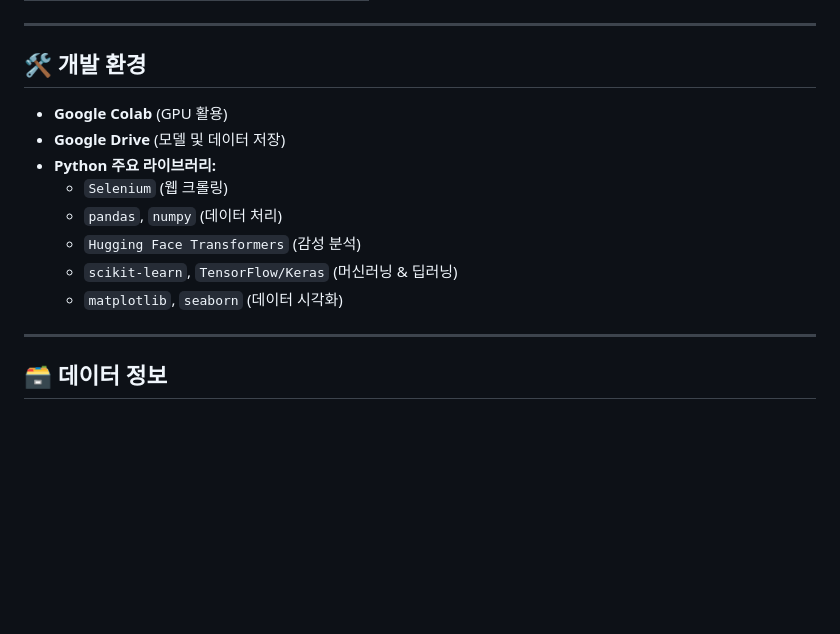
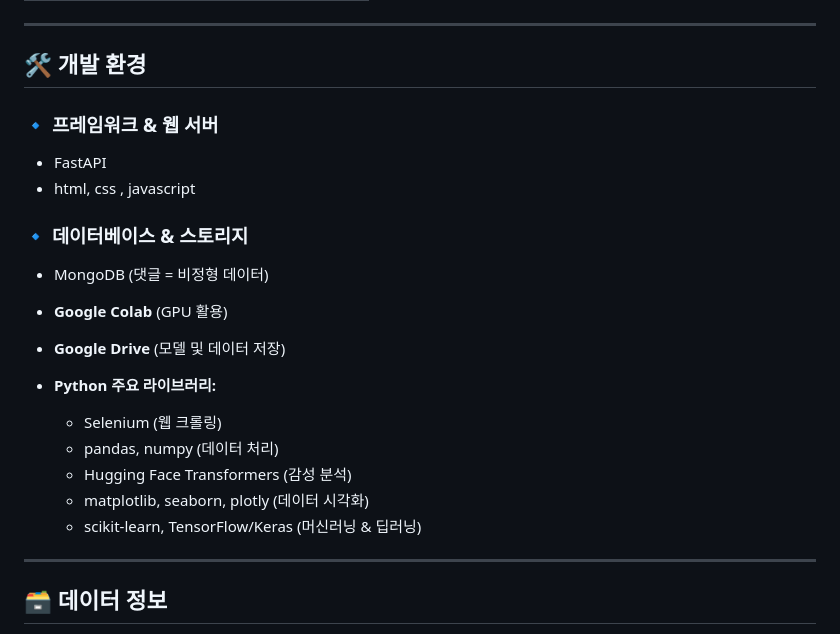
Before and after one commit to seongjju/fisatoons, a Markdown page: README.md, the part around the change. Rendered like a GitHub page; blank space fills up the shorter version.

```diff
--- a/README.md
+++ b/README.md
@@ -21,14 +21,21 @@ FISAToon 프로젝트는 **웹툰 댓글 데이터를 기반으로 감성 분석
 ---
 
 ## 🛠 개발 환경
+### 🔹 **프레임워크 & 웹 서버**
+- FastAPI
+- html, css , javascript
+
+### 🔹 **데이터베이스 & 스토리지**
+- MongoDB (댓글 = 비정형 데이터)
+
 - **Google Colab** (GPU 활용)
 - **Google Drive** (모델 및 데이터 저장)
 - **Python 주요 라이브러리:**
-  - `Selenium` (웹 크롤링)
-  - `pandas`, `numpy` (데이터 처리)
-  - `Hugging Face Transformers` (감성 분석)
-  - `scikit-learn`, `TensorFlow/Keras` (머신러닝 & 딥러닝)
-  - `matplotlib`, `seaborn` (데이터 시각화)
+  - Selenium (웹 크롤링)
+  - pandas, numpy (데이터 처리)
+  - Hugging Face Transformers (감성 분석)
+  - matplotlib, seaborn, plotly (데이터 시각화)
+  - scikit-learn, TensorFlow/Keras (머신러닝 & 딥러닝)
 
 ---
 
```
